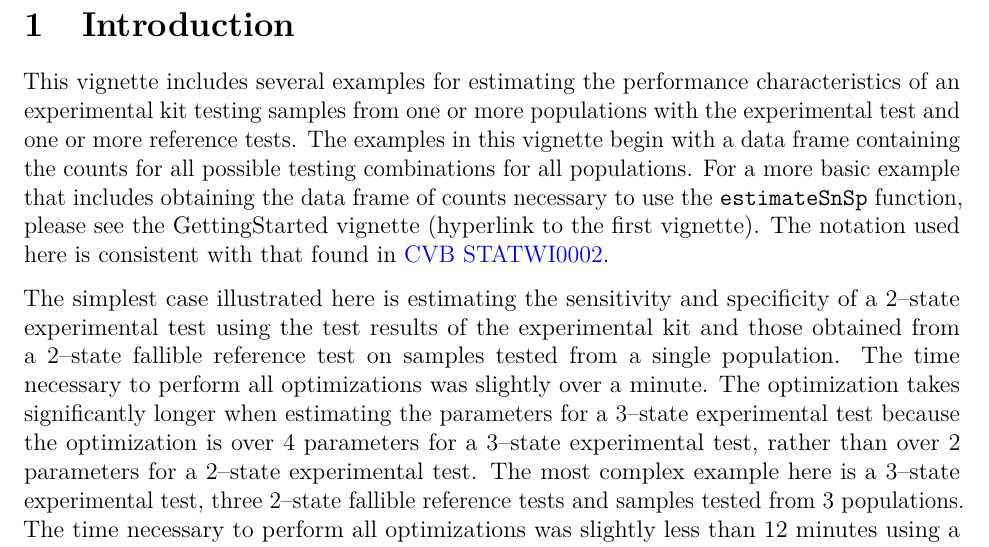
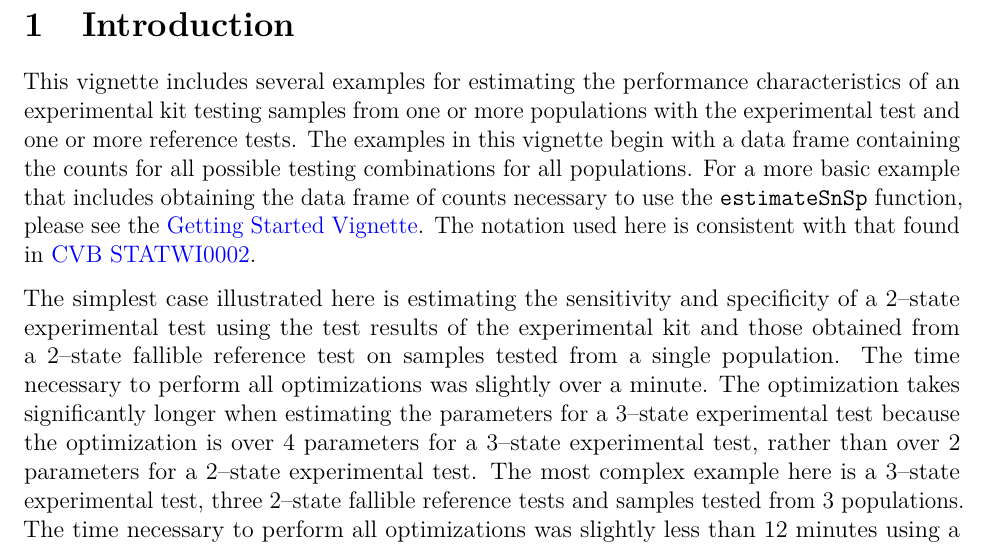
Before and after one commit to ABS-dev/DiagTestKit, an R Markdown document (vignettes/ExamplesForFallibleReferenceTests.rmd): part of page 2 of 7, cut so that both start at the same text. Rendered offline with R 4.5, knitr and Pandoc, then LaTeX, with nearby package versions; some code elsewhere in the file could not run offline.

Commit message:
add hyperlink to Getting Started vignette
https://github.com/ABS-dev/DiagTestKit/blob/master/inst/doc/GettingStarted.pdf

```diff
--- a/vignettes/ExamplesForFallibleReferenceTests.rmd
+++ b/vignettes/ExamplesForFallibleReferenceTests.rmd
@@ -25,7 +25,7 @@ data('ExampleData')
 
 # Introduction
 
-This vignette includes several examples for estimating the performance characteristics of an experimental kit testing samples  from one or more populations with the experimental test and one or more reference tests.  The examples in this vignette begin with a data frame containing the counts for all possible testing combinations for all populations.  For a more basic example that includes obtaining the data frame of counts necessary to use the `estimateSnSp` function, please see the GettingStarted vignette (hyperlink to the first vignette).  The notation used here is consistent with that found in [CVB STATWI0002](https://www.aphis.usda.gov/aphis/ourfocus/animalhealth/veterinary-biologics/biologics-regulations-and-guidance/ct_vb_statwi).
+This vignette includes several examples for estimating the performance characteristics of an experimental kit testing samples  from one or more populations with the experimental test and one or more reference tests.  The examples in this vignette begin with a data frame containing the counts for all possible testing combinations for all populations.  For a more basic example that includes obtaining the data frame of counts necessary to use the `estimateSnSp` function, please see the [Getting Started Vignette](https://github.com/ABS-dev/DiagTestKit/blob/master/inst/doc/GettingStarted.pdf).  The notation used here is consistent with that found in [CVB STATWI0002](https://www.aphis.usda.gov/aphis/ourfocus/animalhealth/veterinary-biologics/biologics-regulations-and-guidance/ct_vb_statwi).
 
 The simplest case illustrated here is estimating the sensitivity and specificity of a 2--state experimental test using the test results of the experimental kit and those obtained from a 2--state fallible reference test on samples tested from a single population.  The time necessary to perform all optimizations was slightly over a minute.  The optimization takes significantly longer when estimating the parameters for a 3--state experimental test because the optimization is over 4 parameters for a 3--state experimental test, rather than over 2 parameters for a 2--state experimental test.  The most complex example here is a 3--state experimental test, three 2--state fallible reference tests and samples tested from 3 populations.  The time necessary to perform all optimizations was slightly less than 12 minutes using a Windows 10 platform with an Intel i7 processor.
 
```
